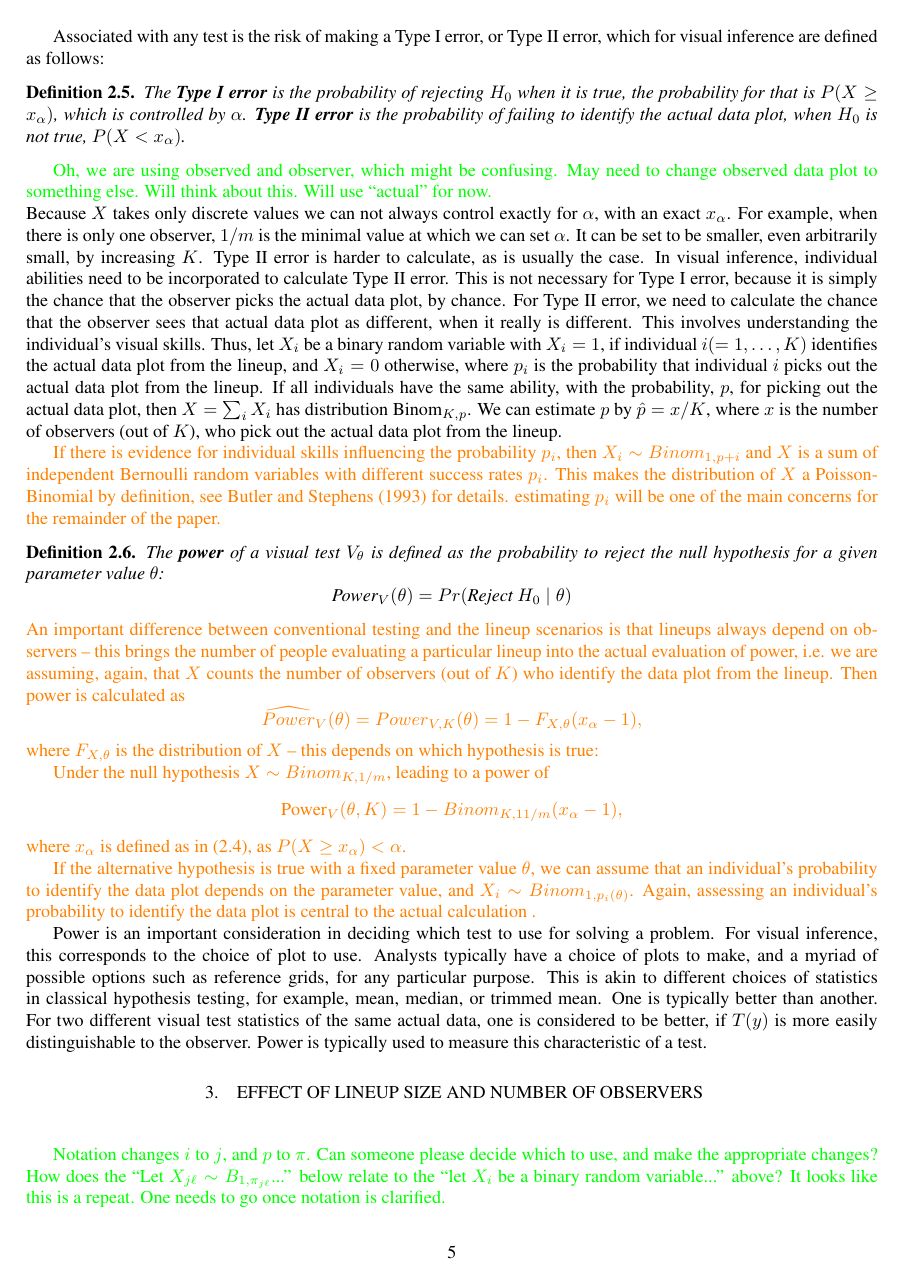
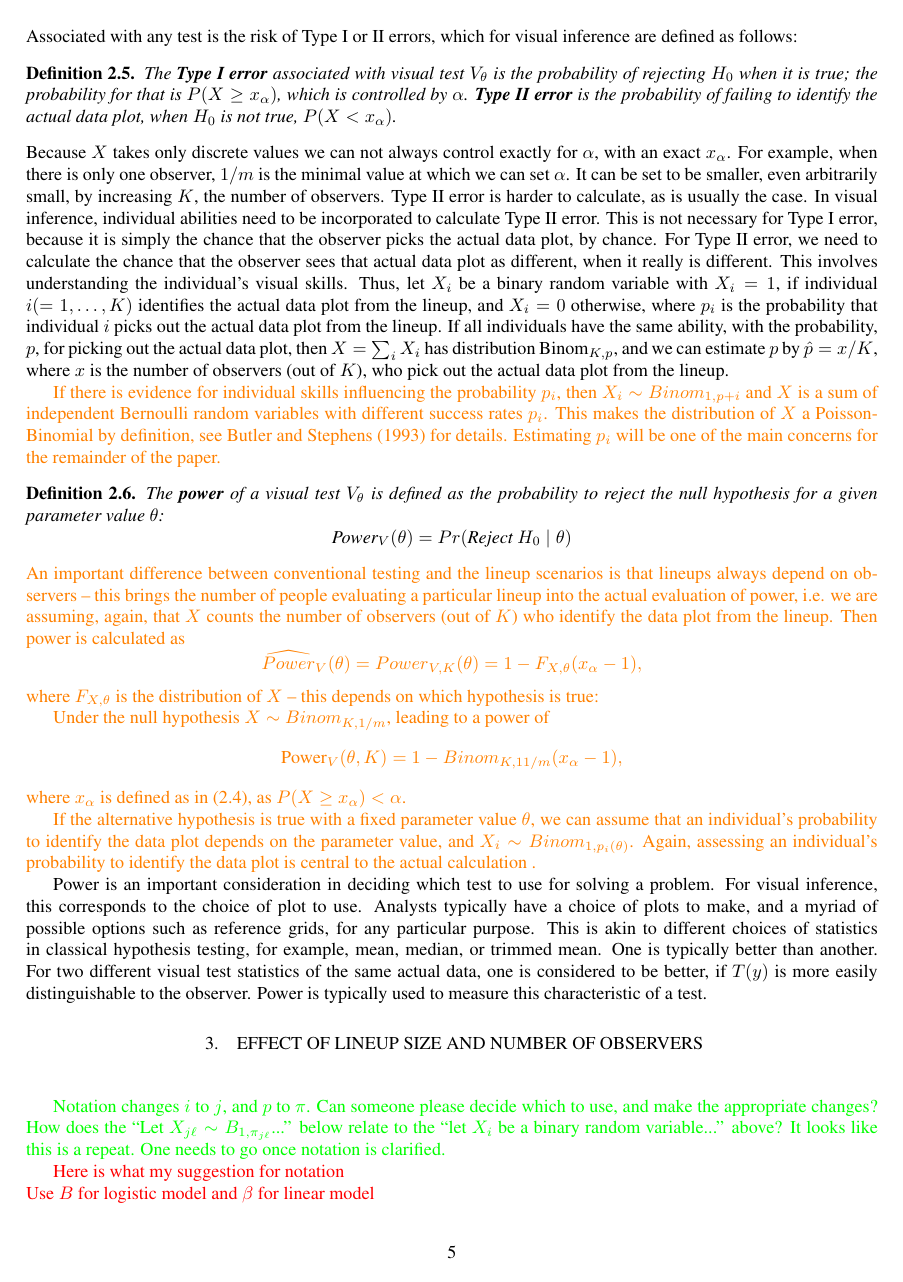
Before and after one commit to ggobi/paper-inference-jasa, a LaTeX document (paper_jasa.tex): page 5 of 25. Compiled offline with pdfLaTeX.

Commit message:
small editorial changes

```diff
--- a/paper_jasa.tex
+++ b/paper_jasa.tex
@@ -198,19 +198,20 @@ The \textbf{visual test}, $V_{\theta}$  of size $\alpha$, is defined to be
 where $x_{\alpha}$ is such that $P(X \ge x_{\alpha}) < \alpha$.
 \end{dfn}
 
-Associated with any test is the risk of making a Type I error, or Type II error, which for visual inference are defined as follows:
+\noindent
+Associated with any test is the risk of  Type I or II errors, which for visual inference are defined as follows:
 
 \begin{dfn}\label{dfn:error}
-The \textbf{Type I error} is the probability of rejecting $H_0$ when it is true, the probability for that is $P(X \ge x_{\alpha})$, which is controlled by $\alpha$.
-% identifying the actual data plot, when $H_0$ is true, which is $1/m$, and is thus controlled by the number of null plots.
+The \textbf{Type I error} associated with visual test $V_{\theta}$ is the probability of rejecting $H_0$ when it is true; the probability for that is $P(X \ge x_{\alpha})$, which is controlled by $\alpha$.
 \textbf{Type II error} is the probability of failing to identify the actual data plot, when $H_0$ is not true, $P( X <  x_{\alpha})$.
 \end{dfn}
 
-\green{Oh, we are using observed and observer, which might be confusing. May need to change observed data plot to something else. Will think about this. Will use ``actual'' for now.}
+%\green{Oh, we are using observed and observer, which might be confusing. May need to change observed data plot to something else. Will think about this. Will use ``actual'' for now.} \hh{I think that change is done}
 
-\noindent Because $X$ takes only discrete values we can not always control exactly for $\alpha$, with an exact $x_{\alpha}$. For example, when there is only one observer, $1/m$ is the minimal value at which we can set $\alpha$. It can be set to be smaller, even arbitrarily small, by increasing $K$. Type II error is harder to calculate, as is usually the case. In visual inference, individual abilities need to be incorporated to calculate Type II error. This is not necessary for Type I error, because it is simply the chance that the observer picks the actual data plot, by chance. For Type II error, we need to calculate the chance that the observer sees that actual data plot as different, when it really is different. This involves understanding the individual's visual skills. Thus, let $X_i$ be a binary random variable with $X_i = 1$, if individual $i (=1, \dots , K)$ identifies the actual data plot from the lineup, and $X_i = 0$ otherwise, where $p_i$ is the probability that individual $i$ picks out the actual data plot from the lineup. If all individuals have the same ability, with the probability, $p$, for picking out the actual data plot, then $X = \sum_i X_i$ has distribution $\text{Binom}_{K, p}$. We can estimate $p$ by $\hat{p} = x/K$, where $x$ is the number of observers (out of $K$), who pick out the actual data plot from the lineup.
+\noindent Because $X$ takes only discrete values we can not always control exactly for $\alpha$, with an exact $x_{\alpha}$. For example, when there is only one observer, $1/m$ is the minimal value at which we can set $\alpha$. It can be set to be smaller, even arbitrarily small, by increasing $K$, the number of observers.
+Type II error is harder to calculate, as is usually the case. In visual inference, individual abilities need to be incorporated to calculate Type II error. This is not necessary for Type I error, because it is simply the chance that the observer picks the actual data plot, by chance. For Type II error, we need to calculate the chance that the observer sees that actual data plot as different, when it really is different. This involves understanding the individual's visual skills. Thus, let $X_i$ be a binary random variable with $X_i = 1$, if individual $i (=1, \dots , K)$ identifies the actual data plot from the lineup, and $X_i = 0$ otherwise, where $p_i$ is the probability that individual $i$ picks out the actual data plot from the lineup. If all individuals have the same ability, with the probability, $p$, for picking out the actual data plot, then $X = \sum_i X_i$ has distribution $\text{Binom}_{K, p}$, and we can estimate $p$ by $\hat{p} = x/K$, where $x$ is the number of observers (out of $K$), who pick out the actual data plot from the lineup.
 
-\hh{If there is evidence for individual skills influencing the probability $p_i$, then $X_i \sim Binom_{1, p+i}$ and $X$ is a sum of independent Bernoulli random variables with different success rates $p_i$. This makes the distribution of $X$ a Poisson-Binomial by definition, see \citet{butler93} for details. estimating $p_i$ will be one of the main concerns for the remainder of the paper.}
+\hh{If there is evidence for individual skills influencing the probability $p_i$, then $X_i \sim Binom_{1, p+i}$ and $X$ is a sum of independent Bernoulli random variables with different success rates $p_i$. This makes the distribution of $X$ a Poisson-Binomial by definition, see \citet{butler93} for details. Estimating $p_i$ will be one of the main concerns for the remainder of the paper.}
 
 %\green{WHY??? And how does this relate to the logistic model below?}
 %This leads to the definition of the power of the visual test, as follows:
```
Also changed, not shown: paper_jasa.tex (4 more changed lines).
